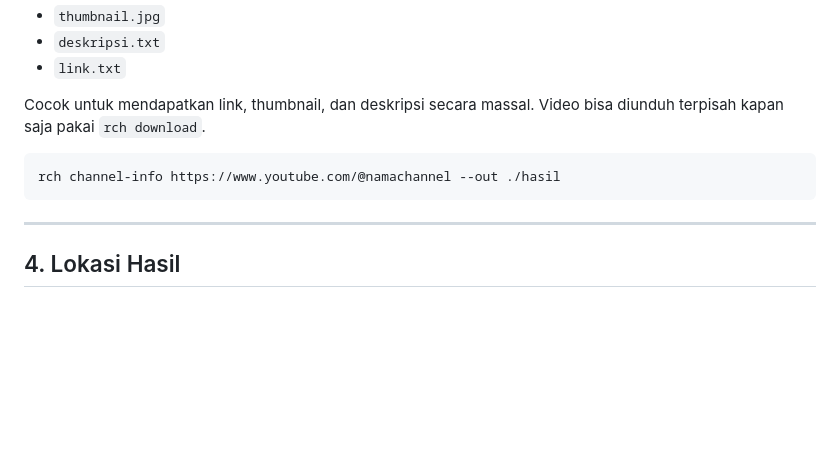
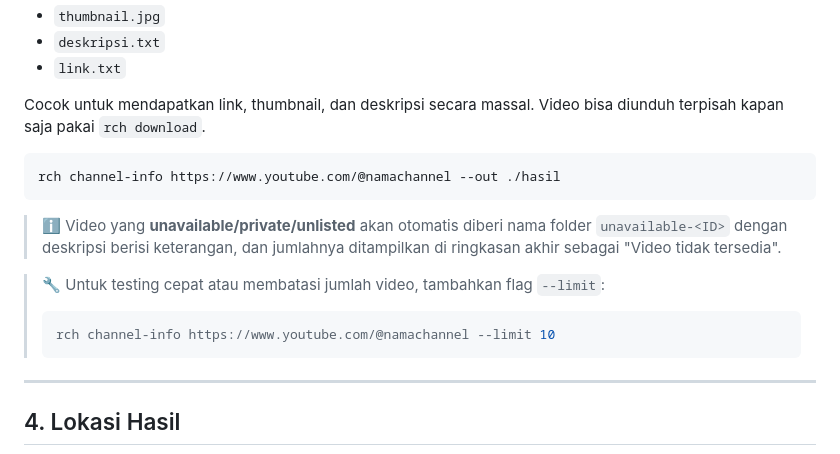
Before and after one commit to nabilg-id/RVT, a Markdown page: docs/PENGGUNAAN.md, the part around the change. Rendered like a GitHub page; blank space fills up the shorter version.

````diff
--- a/docs/PENGGUNAAN.md
+++ b/docs/PENGGUNAAN.md
@@ -156,6 +156,13 @@ Cocok untuk mendapatkan link, thumbnail, dan deskripsi secara massal. Video bisa
 rch channel-info https://www.youtube.com/@namachannel --out ./hasil
 ```
 
+> ℹ️ Video yang **unavailable/private/unlisted** akan otomatis diberi nama folder `unavailable-<ID>` dengan deskripsi berisi keterangan, dan jumlahnya ditampilkan di ringkasan akhir sebagai "Video tidak tersedia".
+
+> 🔧 Untuk testing cepat atau membatasi jumlah video, tambahkan flag `--limit`:
+> ```bash
+> rch channel-info https://www.youtube.com/@namachannel --limit 10
+> ```
+
 ---
 
 ## 4. Lokasi Hasil
````
